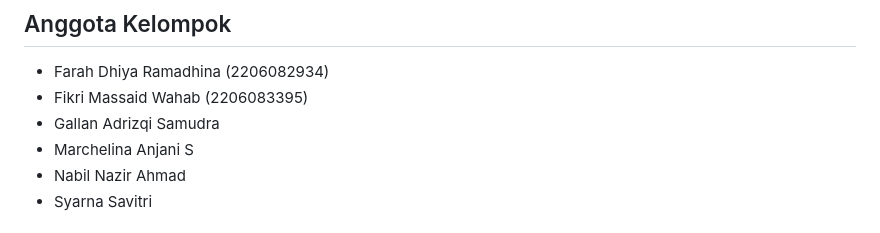
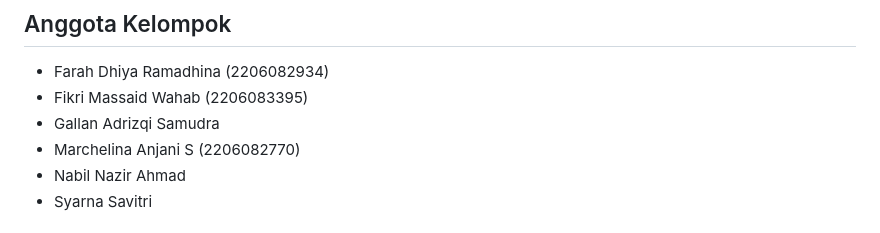
Before and after one commit to fikriwahab/BookBuddies, a Markdown page: README.md, the part around the change. Drawn GitHub-style.

```diff
--- a/README.md
+++ b/README.md
@@ -3,7 +3,7 @@
 - Farah Dhiya Ramadhina (2206082934)
 - Fikri Massaid Wahab (2206083395)
 - Gallan Adrizqi Samudra
-- Marchelina Anjani S
+- Marchelina Anjani S (2206082770)
 - Nabil Nazir Ahmad
 - Syarna Savitri
 ## Cerita Aplikasi
```
